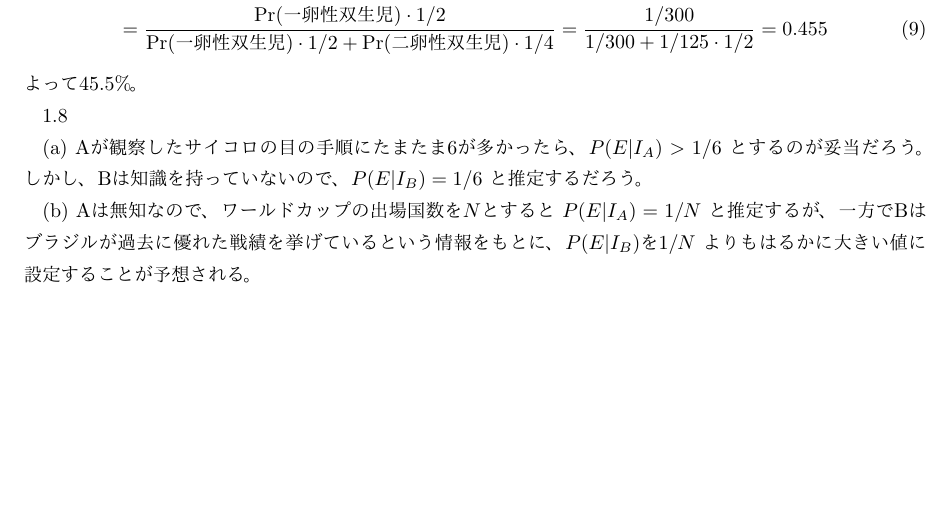
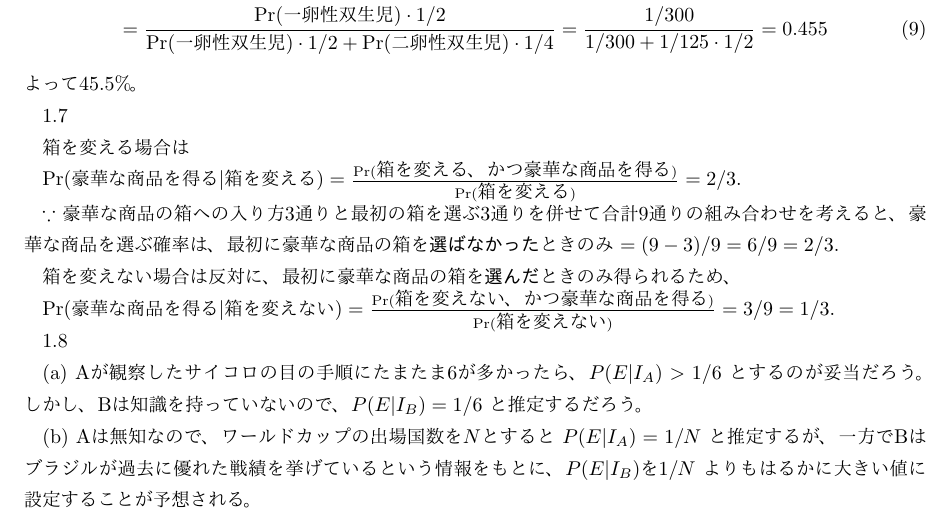
Before and after one commit to taro-masuda/BDA3_exercise, a LaTeX document (ch01/ch01.tex): part of page 3 of 3, cut so that both start at the same text. The pictures show the PDF file ch01/BDA3_ch01.pdf that the author committed with the source.

Commit message:
solved 1.7

```diff
--- a/ch01/ch01.tex
+++ b/ch01/ch01.tex
@@ -94,6 +96,18 @@ plt.show()
 \end{gather}
 よって45.5\%。
 
+1.7
+
+箱を変える場合は
+
+$\rm{Pr}(\mbox{豪華な商品を得る}|\mbox{箱を変える}) = \frac{Pr(\mbox{箱を変える、かつ豪華な商品を得る})}{Pr(\mbox{箱を変える})} = 2/3. $
+
+$ \because $ 豪華な商品の箱への入り方3通りと最初の箱を選ぶ3通りを併せて合計9通りの組み合わせを考えると、豪華な商品を選ぶ確率は、最初に豪華な商品の箱を\textgt{選ばなかった}ときのみ $ =(9-3)/9 = 6/9 = 2/3. $
+
+箱を変えない場合は反対に、最初に豪華な商品の箱を\textgt{選んだ}ときのみ得られるため、
+
+$\rm{Pr}(\mbox{豪華な商品を得る}|\mbox{箱を変えない}) = \frac{\rm{Pr}(\mbox{箱を変えない、かつ豪華な商品を得る})}{Pr(\mbox{箱を変えない})} = 3/9 = 1/3.$
+
 1.8
 
 (a) Aが観察したサイコロの目の手順にたまたま6が多かったら、$P(E|I_A) > 1/6$ とするのが妥当だろう。
```
Also changed, not shown: ch01/BDA3_ch01.pdf, ch01/ch01.tex (2 more changed lines).
